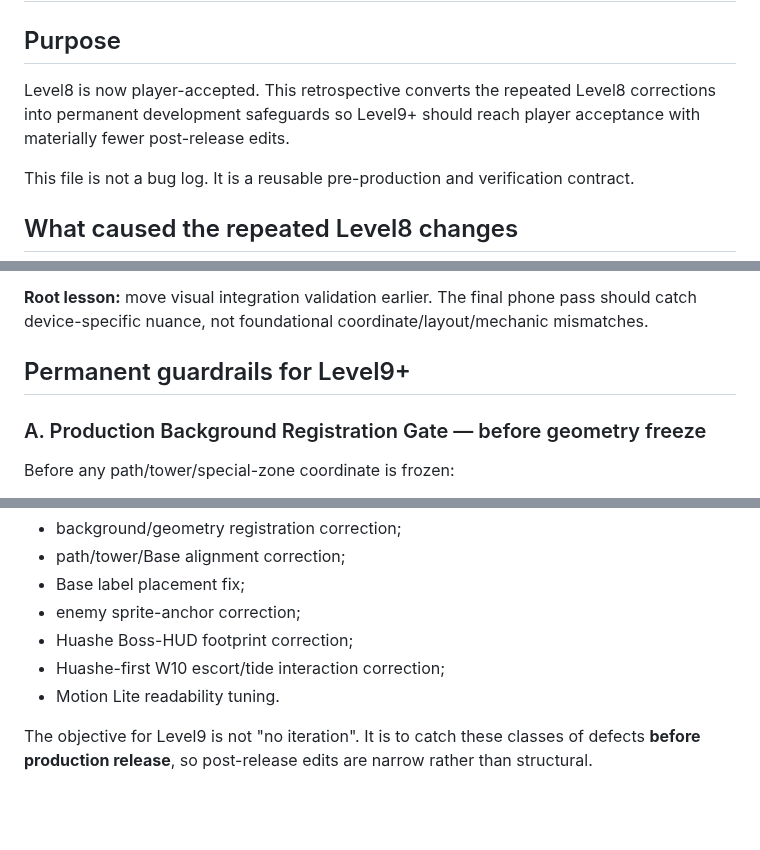
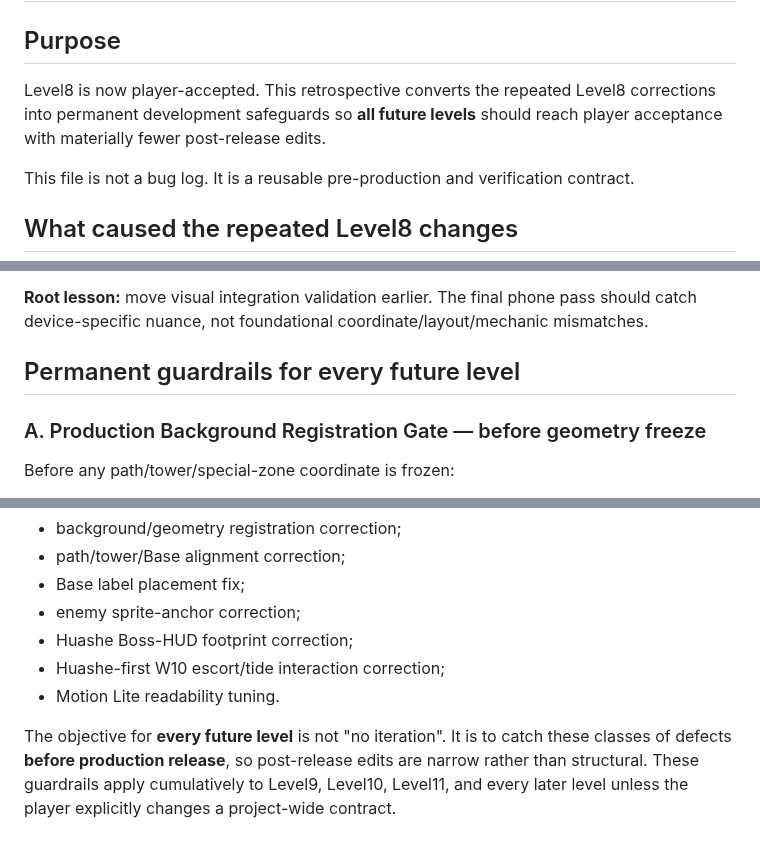
Before and after one commit to Hansen0318/shanhaijing-td, a Markdown page: docs/retrospectives/LEVEL8_RETROSPECTIVE.md, 3 parts joined by grey strips. GitHub-like rendering; blank space fills up the shorter version.

Commit message:
docs: make Level8 retrospective rules permanent project-wide

```diff
--- a/docs/retrospectives/LEVEL8_RETROSPECTIVE.md
+++ b/docs/retrospectives/LEVEL8_RETROSPECTIVE.md
@@ -2,7 +2,7 @@
 
 ## Purpose
 
-Level8 is now player-accepted. This retrospective converts the repeated Level8 corrections into permanent development safeguards so Level9+ should reach player acceptance with materially fewer post-release edits.
+Level8 is now player-accepted. This retrospective converts the repeated Level8 corrections into permanent development safeguards so **all future levels** should reach player acceptance with materially fewer post-release edits.
 
 This file is not a bug log. It is a reusable pre-production and verification contract.
 
@@ -52,7 +52,7 @@ Static asset approval, code tests and browser smoke all passed, but the most imp
 
 **Root lesson:** move visual integration validation earlier. The final phone pass should catch device-specific nuance, not foundational coordinate/layout/mechanic mismatches.
 
-## Permanent guardrails for Level9+
+## Permanent guardrails for every future level
 
 ### A. Production Background Registration Gate — before geometry freeze
 
@@ -144,4 +144,4 @@ Level8 is accepted after:
 - Huashe-first W10 escort/tide interaction correction;
 - Motion Lite readability tuning.
 
-The objective for Level9 is not "no iteration". It is to catch these classes of defects **before production release**, so post-release edits are narrow rather than structural.
+The objective for **every future level** is not "no iteration". It is to catch these classes of defects **before production release**, so post-release edits are narrow rather than structural. These guardrails apply cumulatively to Level9, Level10, Level11, and every later level unless the player explicitly changes a project-wide contract.
```
